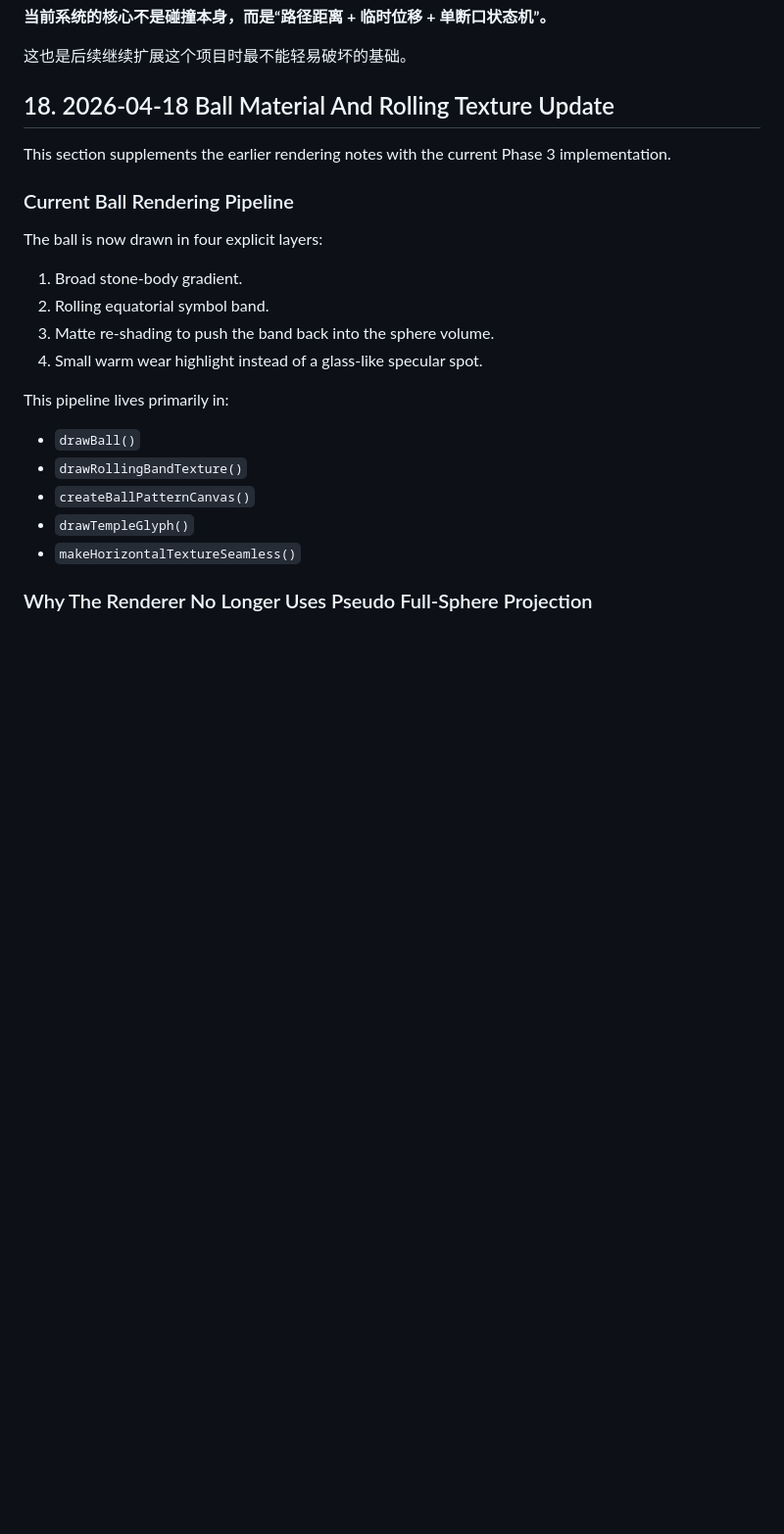
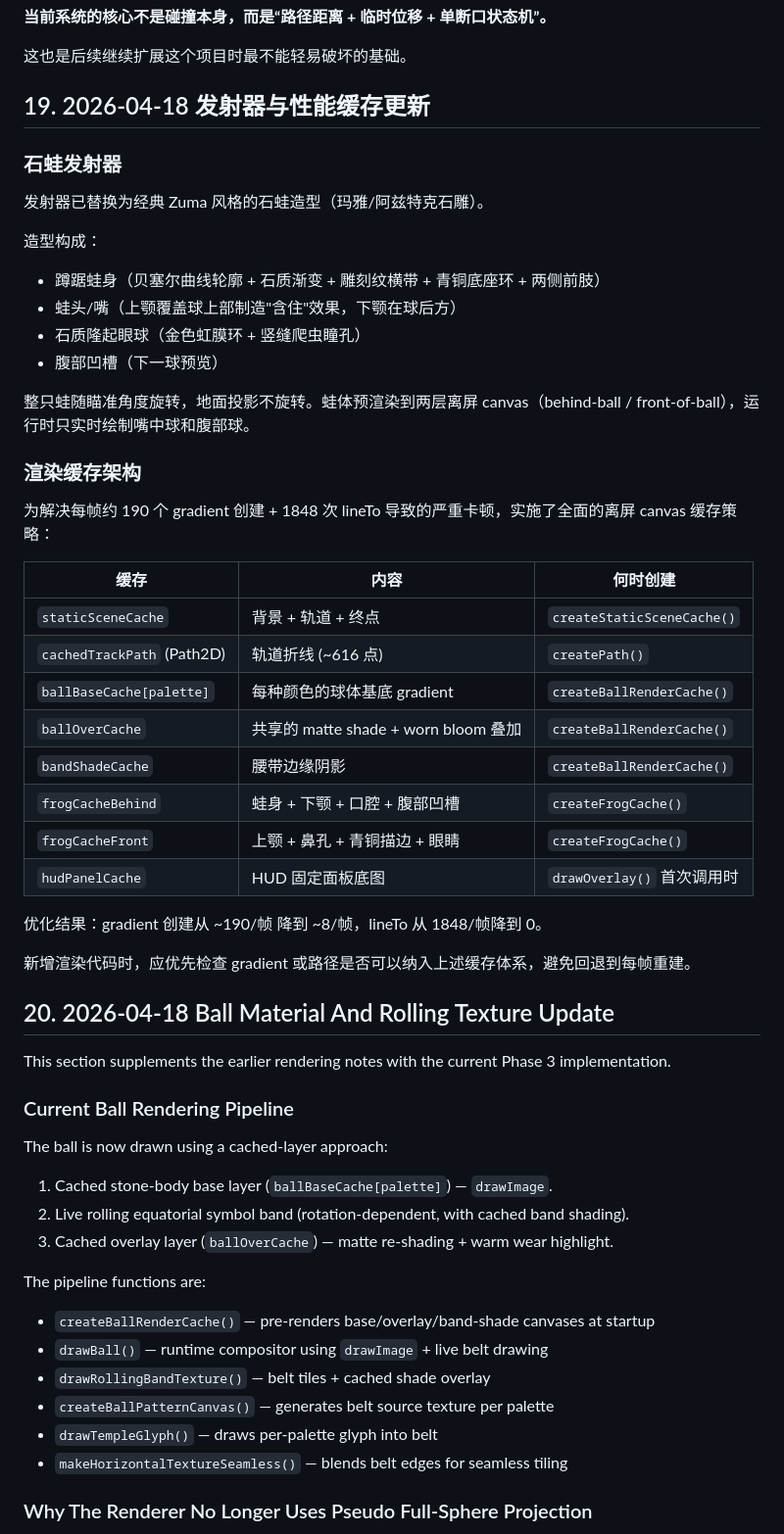
Before and after one commit to syjiangrui/ZUMA, a Markdown page: TECHNICAL_ARCHITECTURE.md, the part around one of its changes. Shown at 98% size. Drawn GitHub-style; blank space fills up the shorter version.

```diff
--- a/TECHNICAL_ARCHITECTURE.md
+++ b/TECHNICAL_ARCHITECTURE.md
@@ -786,23 +782,56 @@ rotation = s / radius
 
 这也是后续继续扩展这个项目时最不能轻易破坏的基础。
 
-## 18. 2026-04-18 Ball Material And Rolling Texture Update
+## 19. 2026-04-18 发射器与性能缓存更新
+
+### 石蛙发射器
+
+发射器已替换为经典 Zuma 风格的石蛙造型（玛雅/阿兹特克石雕）。
+
+造型构成：
+- 蹲踞蛙身（贝塞尔曲线轮廓 + 石质渐变 + 雕刻纹横带 + 青铜底座环 + 两侧前肢）
+- 蛙头/嘴（上颚覆盖球上部制造"含住"效果，下颚在球后方）
+- 石质隆起眼球（金色虹膜环 + 竖缝爬虫瞳孔）
+- 腹部凹槽（下一球预览）
+
+整只蛙随瞄准角度旋转，地面投影不旋转。蛙体预渲染到两层离屏 canvas（behind-ball / front-of-ball），运行时只实时绘制嘴中球和腹部球。
+
+### 渲染缓存架构
+
+为解决每帧约 190 个 gradient 创建 + 1848 次 lineTo 导致的严重卡顿，实施了全面的离屏 canvas 缓存策略：
+
+| 缓存 | 内容 | 何时创建 |
+|------|------|----------|
+| `staticSceneCache` | 背景 + 轨道 + 终点 | `createStaticSceneCache()` |
+| `cachedTrackPath` (Path2D) | 轨道折线 (~616 点) | `createPath()` |
+| `ballBaseCache[palette]` | 每种颜色的球体基底 gradient | `createBallRenderCache()` |
+| `ballOverCache` | 共享的 matte shade + worn bloom 叠加 | `createBallRenderCache()` |
+| `bandShadeCache` | 腰带边缘阴影 | `createBallRenderCache()` |
+| `frogCacheBehind` | 蛙身 + 下颚 + 口腔 + 腹部凹槽 | `createFrogCache()` |
+| `frogCacheFront` | 上颚 + 鼻孔 + 青铜描边 + 眼睛 | `createFrogCache()` |
+| `hudPanelCache` | HUD 固定面板底图 | `drawOverlay()` 首次调用时 |
+
+优化结果：gradient 创建从 ~190/帧 降到 ~8/帧，lineTo 从 1848/帧降到 0。
+
+新增渲染代码时，应优先检查 gradient 或路径是否可以纳入上述缓存体系，避免回退到每帧重建。
+
+## 20. 2026-04-18 Ball Material And Rolling Texture Update
 
 This section supplements the earlier rendering notes with the current Phase 3 implementation.
 
 ### Current Ball Rendering Pipeline
-The ball is now drawn in four explicit layers:
-1. Broad stone-body gradient.
-2. Rolling equatorial symbol band.
-3. Matte re-shading to push the band back into the sphere volume.
-4. Small warm wear highlight instead of a glass-like specular spot.
+The ball is now drawn using a cached-layer approach:
+1. Cached stone-body base layer (`ballBaseCache[palette]`) — `drawImage`.
+2. Live rolling equatorial symbol band (rotation-dependent, with cached band shading).
+3. Cached overlay layer (`ballOverCache`) — matte re-shading + warm wear highlight.
 
-This pipeline lives primarily in:
-- `drawBall()`
-- `drawRollingBandTexture()`
-- `createBallPatternCanvas()`
-- `drawTempleGlyph()`
-- `makeHorizontalTextureSeamless()`
+The pipeline functions are:
+- `createBallRenderCache()` — pre-renders base/overlay/band-shade canvases at startup
+- `drawBall()` — runtime compositor using `drawImage` + live belt drawing
+- `drawRollingBandTexture()` — belt tiles + cached shade overlay
+- `createBallPatternCanvas()` — generates belt source texture per palette
+- `drawTempleGlyph()` — draws per-palette glyph into belt
+- `makeHorizontalTextureSeamless()` — blends belt edges for seamless tiling
 
 ### Why The Renderer No Longer Uses Pseudo Full-Sphere Projection
 An earlier experiment tried to project a full texture map over the visible sphere. In practice it caused three recurring issues:
```
Also changed, not shown: other parts of TECHNICAL_ARCHITECTURE.md (+17 -21 lines).
